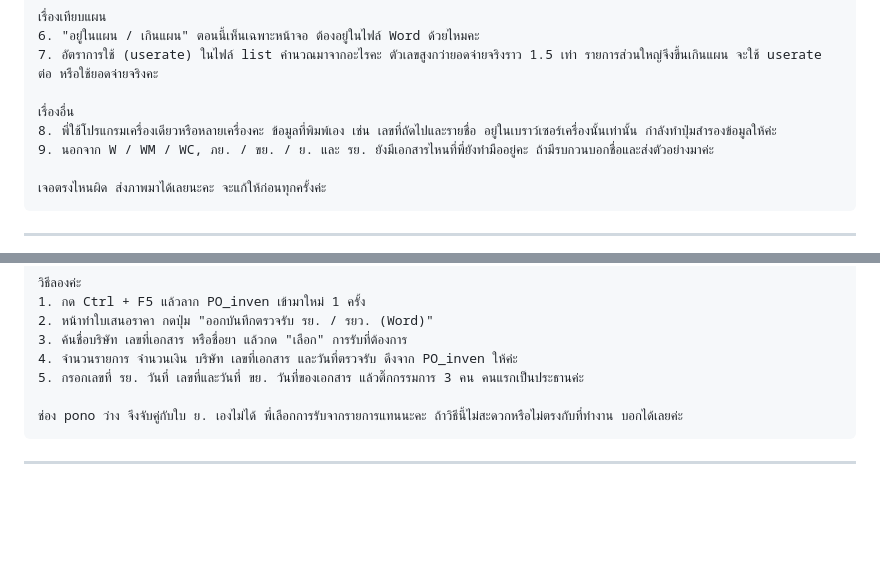
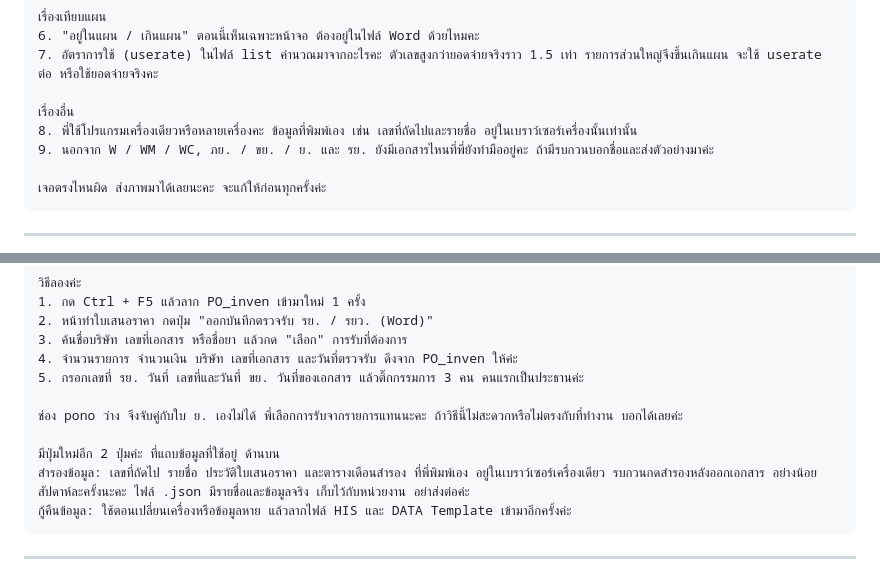
Before and after one commit to Tamonwan-chan/Procurement-RJ-2-Dashboard, a Markdown page: ข้อความถึงพี่โอม (รอส่ง).md, 2 parts joined by grey strips. GitHub-like rendering; blank space fills up the shorter version.

````diff
--- a/ข้อความถึงพี่โอม (รอส่ง).md
+++ b/ข้อความถึงพี่โอม (รอส่ง).md
@@ -32,7 +32,7 @@
 7. อัตราการใช้ (userate) ในไฟล์ list คำนวณมาจากอะไรคะ ตัวเลขสูงกว่ายอดจ่ายจริงราว 1.5 เท่า รายการส่วนใหญ่จึงขึ้นเกินแผน จะใช้ userate ต่อ หรือใช้ยอดจ่ายจริงคะ
 
 เรื่องอื่น
-8. พี่ใช้โปรแกรมเครื่องเดียวหรือหลายเครื่องคะ ข้อมูลที่พิมพ์เอง เช่น เลขที่ถัดไปและรายชื่อ อยู่ในเบราว์เซอร์เครื่องนั้นเท่านั้น กำลังทำปุ่มสำรองข้อมูลให้ค่ะ
+8. พี่ใช้โปรแกรมเครื่องเดียวหรือหลายเครื่องคะ ข้อมูลที่พิมพ์เอง เช่น เลขที่ถัดไปและรายชื่อ อยู่ในเบราว์เซอร์เครื่องนั้นเท่านั้น
 9. นอกจาก W / WM / WC, ภย. / ขย. / ย. และ รย. ยังมีเอกสารไหนที่พี่ยังทำมืออยู่คะ ถ้ามีรบกวนบอกชื่อและส่งตัวอย่างมาค่ะ
 
 เจอตรงไหนผิด ส่งภาพมาได้เลยนะคะ จะแก้ให้ก่อนทุกครั้งค่ะ
@@ -53,6 +53,10 @@
 5. กรอกเลขที่ รย. วันที่ เลขที่และวันที่ ขย. วันที่ของเอกสาร แล้วติ๊กกรรมการ 3 คน คนแรกเป็นประธานค่ะ
 
 ช่อง pono ว่าง จึงจับคู่กับใบ ย. เองไม่ได้ พี่เลือกการรับจากรายการแทนนะคะ ถ้าวิธีนี้ไม่สะดวกหรือไม่ตรงกับที่ทำงาน บอกได้เลยค่ะ
+
+มีปุ่มใหม่อีก 2 ปุ่มค่ะ ที่แถบข้อมูลที่ใช้อยู่ ด้านบน
+สำรองข้อมูล: เลขที่ถัดไป รายชื่อ ประวัติใบเสนอราคา และตารางเดือนสำรอง ที่พี่พิมพ์เอง อยู่ในเบราว์เซอร์เครื่องเดียว รบกวนกดสำรองหลังออกเอกสาร อย่างน้อยสัปดาห์ละครั้งนะคะ ไฟล์ .json มีรายชื่อและข้อมูลจริง เก็บไว้กับหน่วยงาน อย่าส่งต่อค่ะ
+กู้คืนข้อมูล: ใช้ตอนเปลี่ยนเครื่องหรือข้อมูลหาย แล้วลากไฟล์ HIS และ DATA Template เข้ามาอีกครั้งค่ะ
 ```
 
 ---
````
Also changed, not shown: CLAUDE.md (+6 -4 lines), ประเด็นที่รอยืนยันจากพี่โอม.md (+2 -1 lines).
